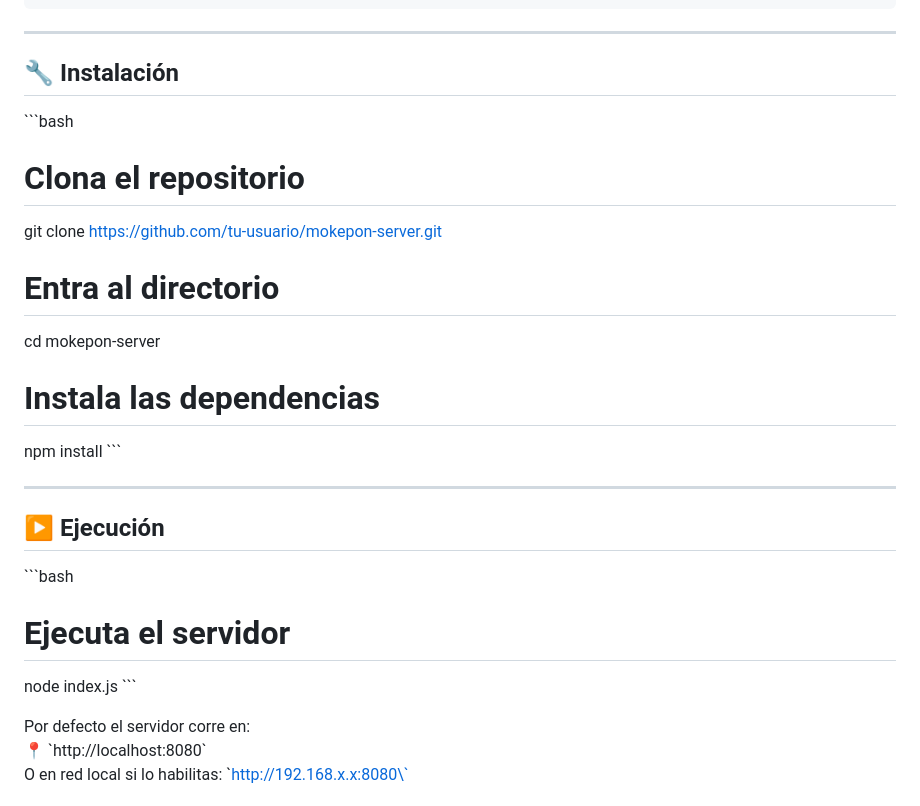
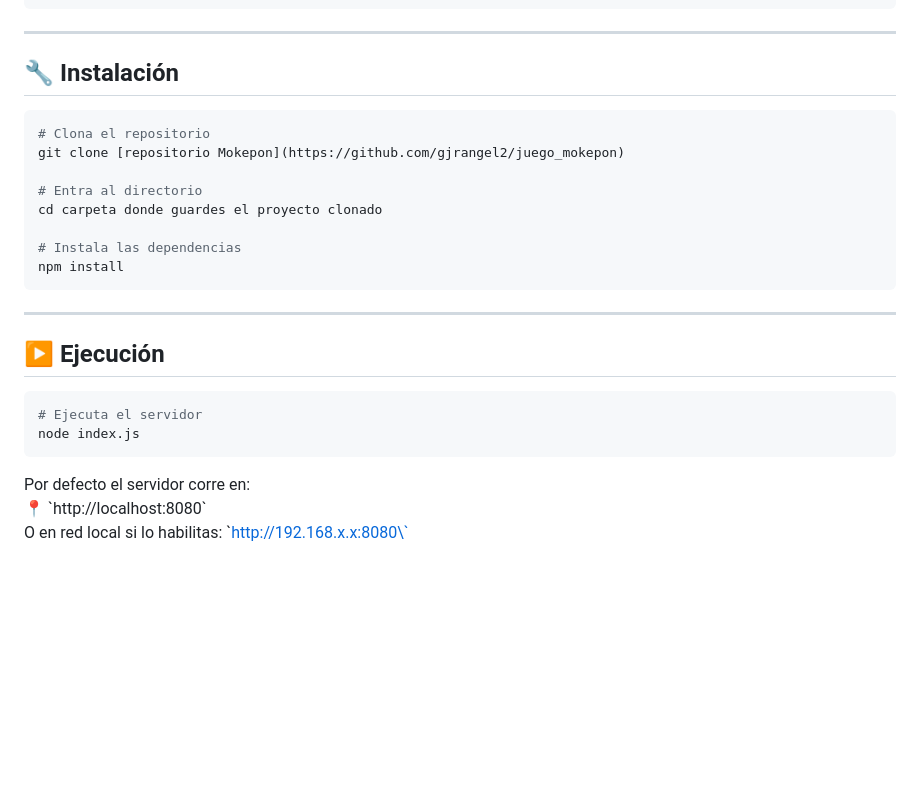
Before and after one commit to gjrangel2/juego_mokepon, a Markdown page: README.md, the part around the change. GitHub-like rendering; blank space fills up the shorter version.

````diff
--- a/README.md
+++ b/README.md
@@ -58,25 +58,26 @@ JUEGO_MOKEPON/
 
 ## 🔧 Instalación
 
-\`\`\`bash
+```bash
 # Clona el repositorio
-git clone https://github.com/tu-usuario/mokepon-server.git
+git clone [repositorio Mokepon](https://github.com/gjrangel2/juego_mokepon)
 
 # Entra al directorio
-cd mokepon-server
+cd carpeta donde guardes el proyecto clonado
 
 # Instala las dependencias
 npm install
-\`\`\`
+```
 
 ---
 
 ## ▶️ Ejecución
 
-\`\`\`bash
+```bash
 # Ejecuta el servidor
 node index.js
-\`\`\`
+```
+
 
 Por defecto el servidor corre en:
 📍 \`http://localhost:8080\`
````
